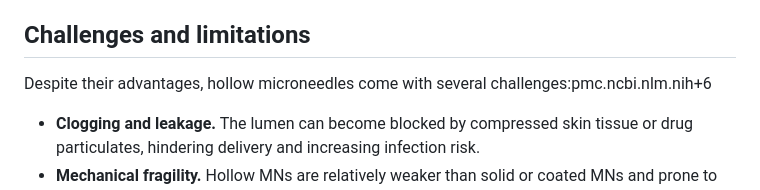
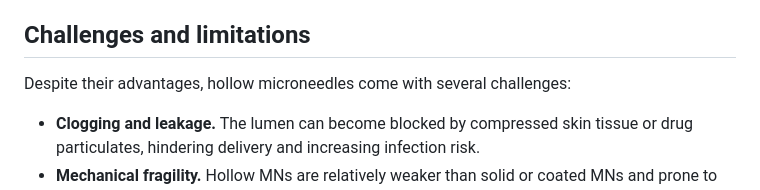
Before and after one commit to karthickajan/HelionAdvisory, a Markdown page: posts/week-5-–-hollow-microneedles-“mini-syringes”.md, the part around the change. Rendered like a GitHub page.

Commit message:
Update Perspectives “week-5-–-hollow-microneedles-“mini-syringes””

```diff
--- a/posts/week-5-–-hollow-microneedles-“mini-syringes”.md
+++ b/posts/week-5-–-hollow-microneedles-“mini-syringes”.md
@@ -34,7 +34,7 @@ Hollow microneedles offer several advantages over other microneedle types and co
 
 ## **Challenges and limitations**
 
-Despite their advantages, hollow microneedles come with several challenges:pmc.ncbi.nlm.nih+6
+Despite their advantages, hollow microneedles come with several challenges:
 
 * **Clogging and leakage.** The lumen can become blocked by compressed skin tissue or drug particulates, hindering delivery and increasing infection risk.
 * **Mechanical fragility.** Hollow MNs are relatively weaker than solid or coated MNs and prone to failure under axial and lateral loads.
```
